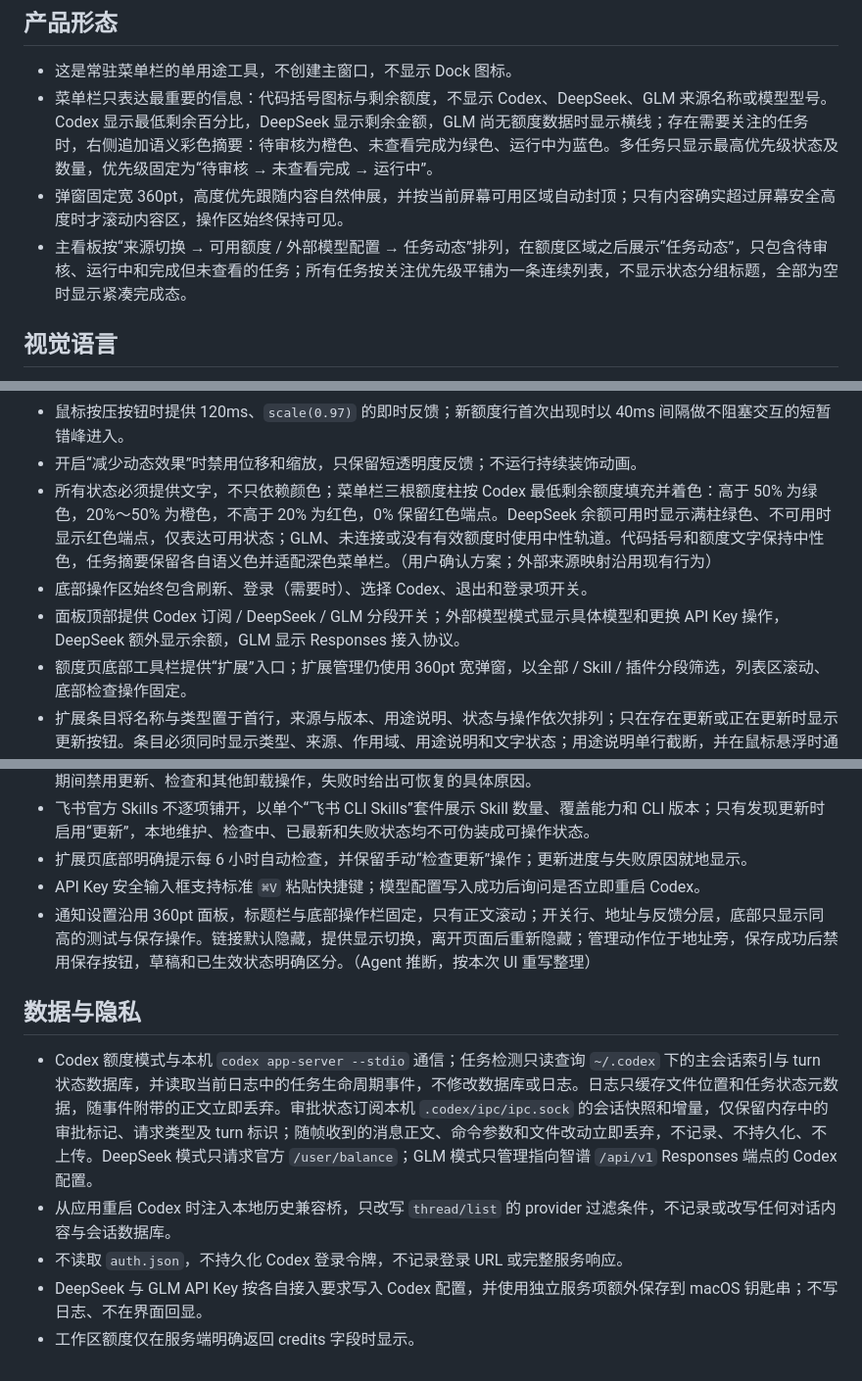
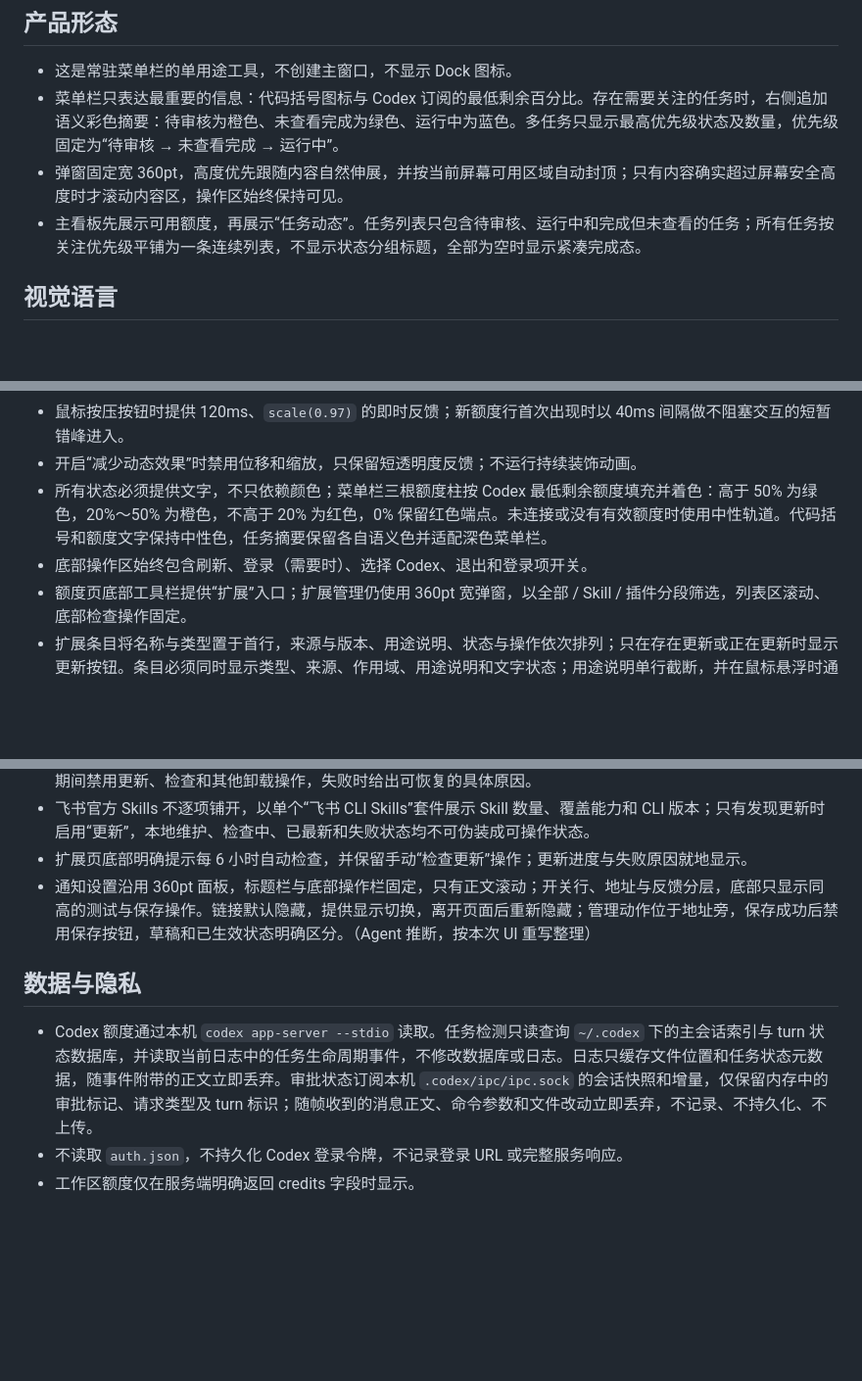
Before and after one commit to msunx/codex-quota, a Markdown page: DESIGN.md, 3 parts joined by grey strips. Shown at 98% size. Drawn GitHub-style; blank space fills up the shorter version.

```diff
--- a/DESIGN.md
+++ b/DESIGN.md
@@ -3,9 +3,9 @@
 ## 产品形态
 
 - 这是常驻菜单栏的单用途工具，不创建主窗口，不显示 Dock 图标。
-- 菜单栏只表达最重要的信息：代码括号图标与剩余额度，不显示 Codex、DeepSeek、GLM 来源名称或模型型号。Codex 显示最低剩余百分比，DeepSeek 显示剩余金额，GLM 尚无额度数据时显示横线；存在需要关注的任务时，右侧追加语义彩色摘要：待审核为橙色、未查看完成为绿色、运行中为蓝色。多任务只显示最高优先级状态及数量，优先级固定为“待审核 → 未查看完成 → 运行中”。
+- 菜单栏只表达最重要的信息：代码括号图标与 Codex 订阅的最低剩余百分比。存在需要关注的任务时，右侧追加语义彩色摘要：待审核为橙色、未查看完成为绿色、运行中为蓝色。多任务只显示最高优先级状态及数量，优先级固定为“待审核 → 未查看完成 → 运行中”。
 - 弹窗固定宽 360pt，高度优先跟随内容自然伸展，并按当前屏幕可用区域自动封顶；只有内容确实超过屏幕安全高度时才滚动内容区，操作区始终保持可见。
-- 主看板按“来源切换 → 可用额度 / 外部模型配置 → 任务动态”排列，在额度区域之后展示“任务动态”，只包含待审核、运行中和完成但未查看的任务；所有任务按关注优先级平铺为一条连续列表，不显示状态分组标题，全部为空时显示紧凑完成态。
+- 主看板先展示可用额度，再展示“任务动态”。任务列表只包含待审核、运行中和完成但未查看的任务；所有任务按关注优先级平铺为一条连续列表，不显示状态分组标题，全部为空时显示紧凑完成态。
 
 ## 视觉语言
 
@@ -36,9 +36,8 @@
 - 次级功能按钮悬停时显示 6pt 圆角浅灰背景，保留原有前景色以保持卸载等动作的语义；离开后清除背景。刷新、扩展、检查更新使用无框工具栏按钮。
 - 鼠标按压按钮时提供 120ms、`scale(0.97)` 的即时反馈；新额度行首次出现时以 40ms 间隔做不阻塞交互的短暂错峰进入。
 - 开启“减少动态效果”时禁用位移和缩放，只保留短透明度反馈；不运行持续装饰动画。
-- 所有状态必须提供文字，不只依赖颜色；菜单栏三根额度柱按 Codex 最低剩余额度填充并着色：高于 50% 为绿色，20%～50% 为橙色，不高于 20% 为红色，0% 保留红色端点。DeepSeek 余额可用时显示满柱绿色、不可用时显示红色端点，仅表达可用状态；GLM、未连接或没有有效额度时使用中性轨道。代码括号和额度文字保持中性色，任务摘要保留各自语义色并适配深色菜单栏。（用户确认方案；外部来源映射沿用现有行为）
+- 所有状态必须提供文字，不只依赖颜色；菜单栏三根额度柱按 Codex 最低剩余额度填充并着色：高于 50% 为绿色，20%～50% 为橙色，不高于 20% 为红色，0% 保留红色端点。未连接或没有有效额度时使用中性轨道。代码括号和额度文字保持中性色，任务摘要保留各自语义色并适配深色菜单栏。
 - 底部操作区始终包含刷新、登录（需要时）、选择 Codex、退出和登录项开关。
-- 面板顶部提供 Codex 订阅 / DeepSeek / GLM 分段开关；外部模型模式显示具体模型和更换 API Key 操作，DeepSeek 额外显示余额，GLM 显示 Responses 接入协议。
 - 额度页底部工具栏提供“扩展”入口；扩展管理仍使用 360pt 宽弹窗，以全部 / Skill / 插件分段筛选，列表区滚动、底部检查操作固定。
 - 扩展条目将名称与类型置于首行，来源与版本、用途说明、状态与操作依次排列；只在存在更新或正在更新时显示更新按钮。条目必须同时显示类型、来源、作用域、用途说明和文字状态；用途说明单行截断，并在鼠标悬浮时通过自动换行的系统提示展示全文。
 - 额度页与扩展管理页切换时始终保持 360pt 容器宽度，只允许高度按页面内容调整。
@@ -47,13 +46,10 @@
 - 每个 Skill 在独立操作行提供红色垃圾桶图标作为“卸载”入口；执行前必须明确提示删除范围与不可撤销性，执行期间禁用更新、检查和其他卸载操作，失败时给出可恢复的具体原因。
 - 飞书官方 Skills 不逐项铺开，以单个“飞书 CLI Skills”套件展示 Skill 数量、覆盖能力和 CLI 版本；只有发现更新时启用“更新”，本地维护、检查中、已最新和失败状态均不可伪装成可操作状态。
 - 扩展页底部明确提示每 6 小时自动检查，并保留手动“检查更新”操作；更新进度与失败原因就地显示。
-- API Key 安全输入框支持标准 `⌘V` 粘贴快捷键；模型配置写入成功后询问是否立即重启 Codex。
 - 通知设置沿用 360pt 面板，标题栏与底部操作栏固定，只有正文滚动；开关行、地址与反馈分层，底部只显示同高的测试与保存操作。链接默认隐藏，提供显示切换，离开页面后重新隐藏；管理动作位于地址旁，保存成功后禁用保存按钮，草稿和已生效状态明确区分。（Agent 推断，按本次 UI 重写整理）
 
 ## 数据与隐私
 
-- Codex 额度模式与本机 `codex app-server --stdio` 通信；任务检测只读查询 `~/.codex` 下的主会话索引与 turn 状态数据库，并读取当前日志中的任务生命周期事件，不修改数据库或日志。日志只缓存文件位置和任务状态元数据，随事件附带的正文立即丢弃。审批状态订阅本机 `.codex/ipc/ipc.sock` 的会话快照和增量，仅保留内存中的审批标记、请求类型及 turn 标识；随帧收到的消息正文、命令参数和文件改动立即丢弃，不记录、不持久化、不上传。DeepSeek 模式只请求官方 `/user/balance`；GLM 模式只管理指向智谱 `/api/v1` Responses 端点的 Codex 配置。
-- 从应用重启 Codex 时注入本地历史兼容桥，只改写 `thread/list` 的 provider 过滤条件，不记录或改写任何对话内容与会话数据库。
+- Codex 额度通过本机 `codex app-server --stdio` 读取。任务检测只读查询 `~/.codex` 下的主会话索引与 turn 状态数据库，并读取当前日志中的任务生命周期事件，不修改数据库或日志。日志只缓存文件位置和任务状态元数据，随事件附带的正文立即丢弃。审批状态订阅本机 `.codex/ipc/ipc.sock` 的会话快照和增量，仅保留内存中的审批标记、请求类型及 turn 标识；随帧收到的消息正文、命令参数和文件改动立即丢弃，不记录、不持久化、不上传。
 - 不读取 `auth.json`，不持久化 Codex 登录令牌，不记录登录 URL 或完整服务响应。
-- DeepSeek 与 GLM API Key 按各自接入要求写入 Codex 配置，并使用独立服务项额外保存到 macOS 钥匙串；不写日志、不在界面回显。
 - 工作区额度仅在服务端明确返回 credits 字段时显示。
```
Also changed, not shown: other parts of DESIGN.md (+1 -1 lines), PRODUCT.md (+3 -6 lines), README.md (+11 -51 lines), assets/readme/task-panel.png, 13 other files.
